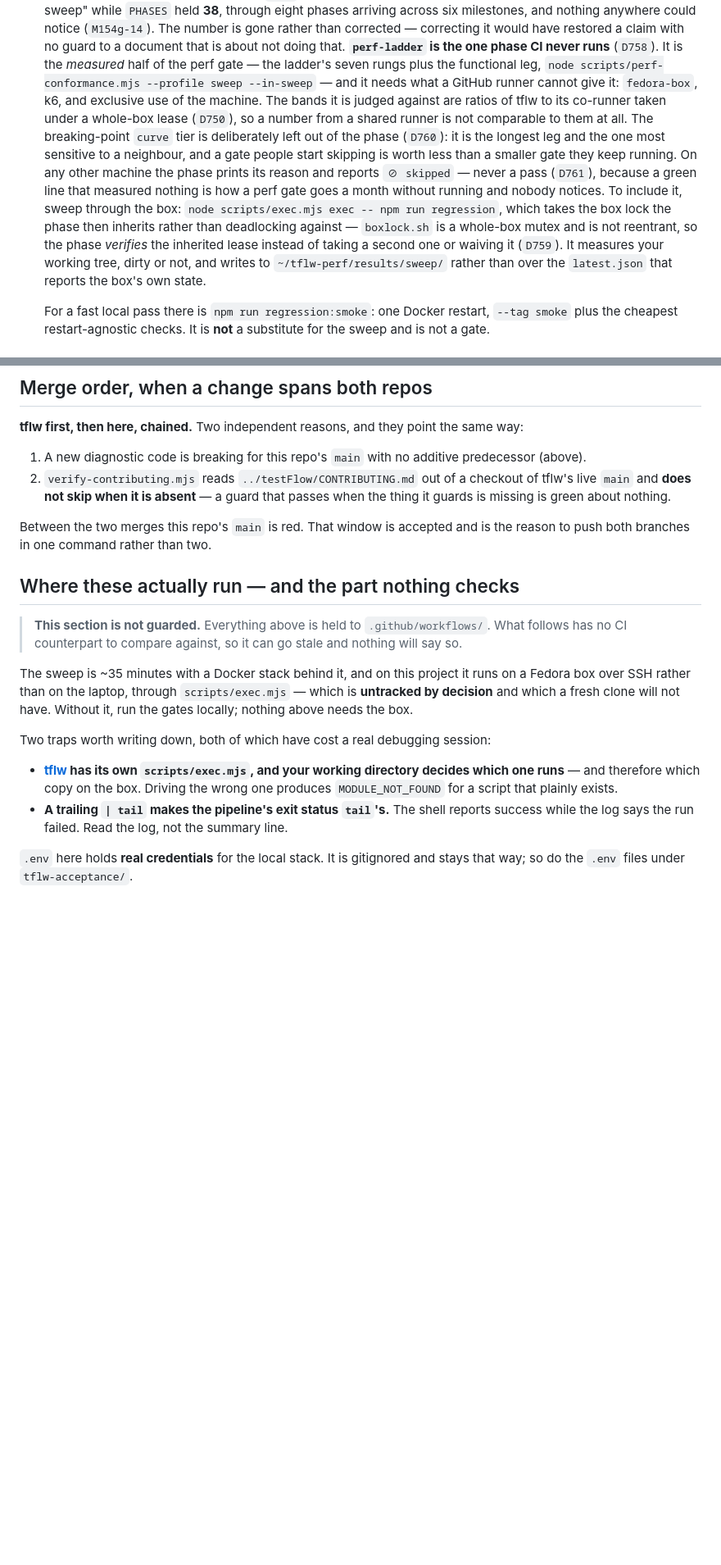
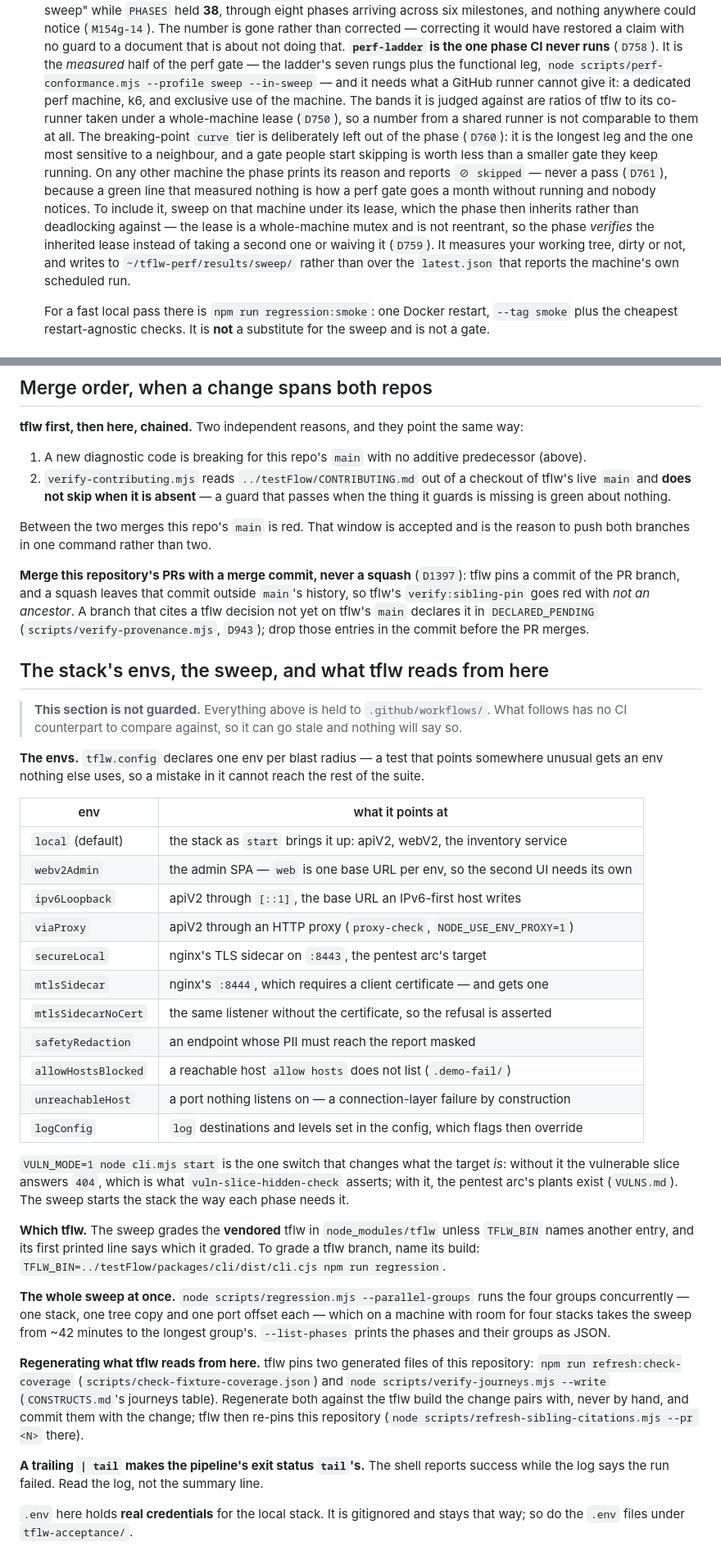
Before and after one commit to deepak-tuteja/tflw-tests, a Markdown page: CONTRIBUTING.md, 2 parts joined by grey strips. Shown at 82% size. Drawn GitHub-style; blank space fills up the shorter version.

```diff
--- a/CONTRIBUTING.md
+++ b/CONTRIBUTING.md
@@ -577,19 +577,18 @@ this decision expires. That is the condition; it is deliberately not tied to a m
   with no guard to a document that is about not doing that.
   **`perf-ladder` is the one phase CI never runs** (`D758`). It is the *measured* half of the perf
   gate — the ladder's seven rungs plus the functional leg, `node scripts/perf-conformance.mjs
-  --profile sweep --in-sweep` — and it needs what a GitHub runner cannot give it: `fedora-box`, k6,
+  --profile sweep --in-sweep` — and it needs what a GitHub runner cannot give it: a dedicated perf machine, k6,
   and exclusive use of the machine. The bands it is judged against are ratios of tflw to its
-  co-runner taken under a whole-box lease (`D750`), so a number from a shared runner is not
+  co-runner taken under a whole-machine lease (`D750`), so a number from a shared runner is not
   comparable to them at all. The breaking-point `curve` tier is deliberately left out of the phase
   (`D760`): it is the longest leg and the one most sensitive to a neighbour, and a gate people start
   skipping is worth less than a smaller gate they keep running. On any other machine the phase prints
   its reason and reports `⊘ skipped` — never a pass (`D761`), because a green line that measured
-  nothing is how a perf gate goes a month without running and nobody notices. To include it, sweep
-  through the box: `node scripts/exec.mjs exec -- npm run regression`, which takes the box lock the
-  phase then inherits rather than deadlocking against — `boxlock.sh` is a whole-box mutex and is not
-  reentrant, so the phase *verifies* the inherited lease instead of taking a second one or waiving it
+  nothing is how a perf gate goes a month without running and nobody notices. To include it, sweep on
+  that machine under its lease, which the phase then inherits rather than deadlocking against — the
+  lease is a whole-machine mutex and is not reentrant, so the phase *verifies* the inherited lease instead of taking a second one or waiving it
   (`D759`). It measures your working tree, dirty or not, and writes to
-  `~/tflw-perf/results/sweep/` rather than over the `latest.json` that reports the box's own state.
+  `~/tflw-perf/results/sweep/` rather than over the `latest.json` that reports the machine's own scheduled run.
 
   For a fast local pass there is `npm run regression:smoke`: one Docker restart, `--tag smoke` plus
   the cheapest restart-agnostic checks. It is **not** a substitute for the sweep and is not a gate.
@@ -757,23 +756,55 @@ against the real tree. The two halves are not redundant and neither replaces the
 Between the two merges this repo's `main` is red. That window is accepted and is the reason to push
 both branches in one command rather than two.
 
-## Where these actually run — and the part nothing checks
+**Merge this repository's PRs with a merge commit, never a squash** (`D1397`): tflw pins a commit of
+the PR branch, and a squash leaves that commit outside `main`'s history, so tflw's
+`verify:sibling-pin` goes red with *not an ancestor*. A branch that cites a tflw decision not yet on
+tflw's `main` declares it in `DECLARED_PENDING` (`scripts/verify-provenance.mjs`, `D943`); drop
+those entries in the commit before the PR merges.
+
+## The stack's envs, the sweep, and what tflw reads from here
 
 > **This section is not guarded.** Everything above is held to `.github/workflows/`. What follows
 > has no CI counterpart to compare against, so it can go stale and nothing will say so.
 
-The sweep is ~35 minutes with a Docker stack behind it, and on this project it runs on a Fedora box
-over SSH rather than on the laptop, through `scripts/exec.mjs` — which is **untracked by decision**
-and which a fresh clone will not have. Without it, run the gates locally; nothing above needs the
-box.
+**The envs.** `tflw.config` declares one env per blast radius — a test that points somewhere unusual
+gets an env nothing else uses, so a mistake in it cannot reach the rest of the suite.
 
-Two traps worth writing down, both of which have cost a real debugging session:
+| env | what it points at |
+|---|---|
+| `local` (default) | the stack as `start` brings it up: apiV2, webV2, the inventory service |
+| `webv2Admin` | the admin SPA — `web` is one base URL per env, so the second UI needs its own |
+| `ipv6Loopback` | apiV2 through `[::1]`, the base URL an IPv6-first host writes |
+| `viaProxy` | apiV2 through an HTTP proxy (`proxy-check`, `NODE_USE_ENV_PROXY=1`) |
+| `secureLocal` | nginx's TLS sidecar on `:8443`, the pentest arc's target |
+| `mtlsSidecar` | nginx's `:8444`, which requires a client certificate — and gets one |
+| `mtlsSidecarNoCert` | the same listener without the certificate, so the refusal is asserted |
+| `safetyRedaction` | an endpoint whose PII must reach the report masked |
+| `allowHostsBlocked` | a reachable host `allow hosts` does not list (`.demo-fail/`) |
+| `unreachableHost` | a port nothing listens on — a connection-layer failure by construction |
+| `logConfig` | `log` destinations and levels set in the config, which flags then override |
 
-- **[tflw](https://github.com/deepak-tuteja/tflw) has its own `scripts/exec.mjs`, and your working directory decides which one
-  runs** — and therefore which copy on the box. Driving the wrong one produces `MODULE_NOT_FOUND`
-  for a script that plainly exists.
-- **A trailing `| tail` makes the pipeline's exit status `tail`'s.** The shell reports success while
-  the log says the run failed. Read the log, not the summary line.
+`VULN_MODE=1 node cli.mjs start` is the one switch that changes what the target *is*: without it
+the vulnerable slice answers `404`, which is what `vuln-slice-hidden-check` asserts; with it, the
+pentest arc's plants exist (`VULNS.md`). The sweep starts the stack the way each phase needs it.
+
+**Which tflw.** The sweep grades the **vendored** tflw in `node_modules/tflw` unless `TFLW_BIN`
+names another entry, and its first printed line says which it graded. To grade a tflw branch, name
+its build: `TFLW_BIN=../testFlow/packages/cli/dist/cli.cjs npm run regression`.
+
+**The whole sweep at once.** `node scripts/regression.mjs --parallel-groups` runs the four groups
+concurrently — one stack, one tree copy and one port offset each — which on a machine with room for
+four stacks takes the sweep from ~42 minutes to the longest group's. `--list-phases` prints the
+phases and their groups as JSON.
+
+**Regenerating what tflw reads from here.** tflw pins two generated files of this repository:
+`npm run refresh:check-coverage` (`scripts/check-fixture-coverage.json`) and
+`node scripts/verify-journeys.mjs --write` (`CONSTRUCTS.md`'s journeys table). Regenerate both
+against the tflw build the change pairs with, never by hand, and commit them with the change; tflw
+then re-pins this repository (`node scripts/refresh-sibling-citations.mjs --pr <N>` there).
+
+**A trailing `| tail` makes the pipeline's exit status `tail`'s.** The shell reports success while
+the log says the run failed. Read the log, not the summary line.
 
 `.env` here holds **real credentials** for the local stack. It is gitignored and stays that way; so
 do the `.env` files under `tflw-acceptance/`.
```
Also changed, not shown: other parts of CONTRIBUTING.md (+18 -18 lines), README.md (+1 -1 lines), RUNBOOK.md (deleted, +0 -93 lines).
